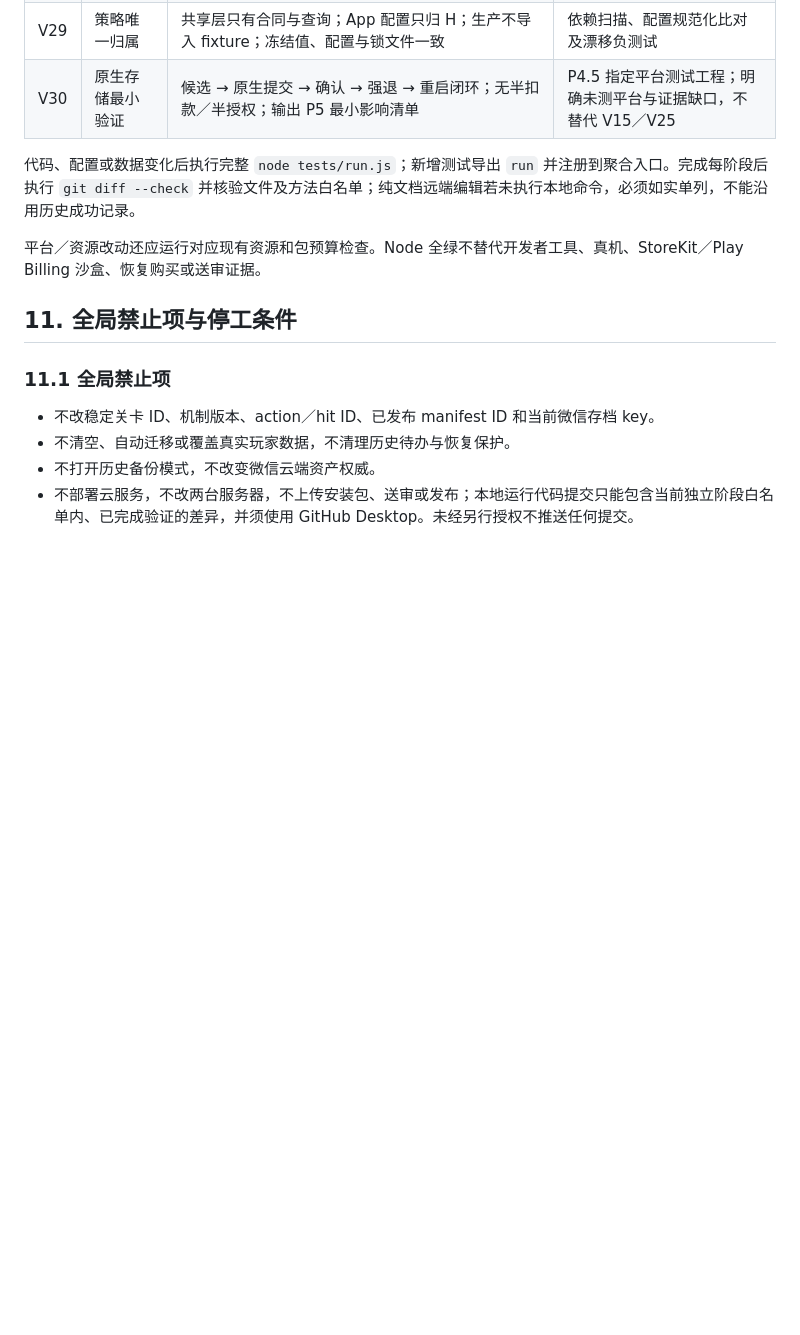
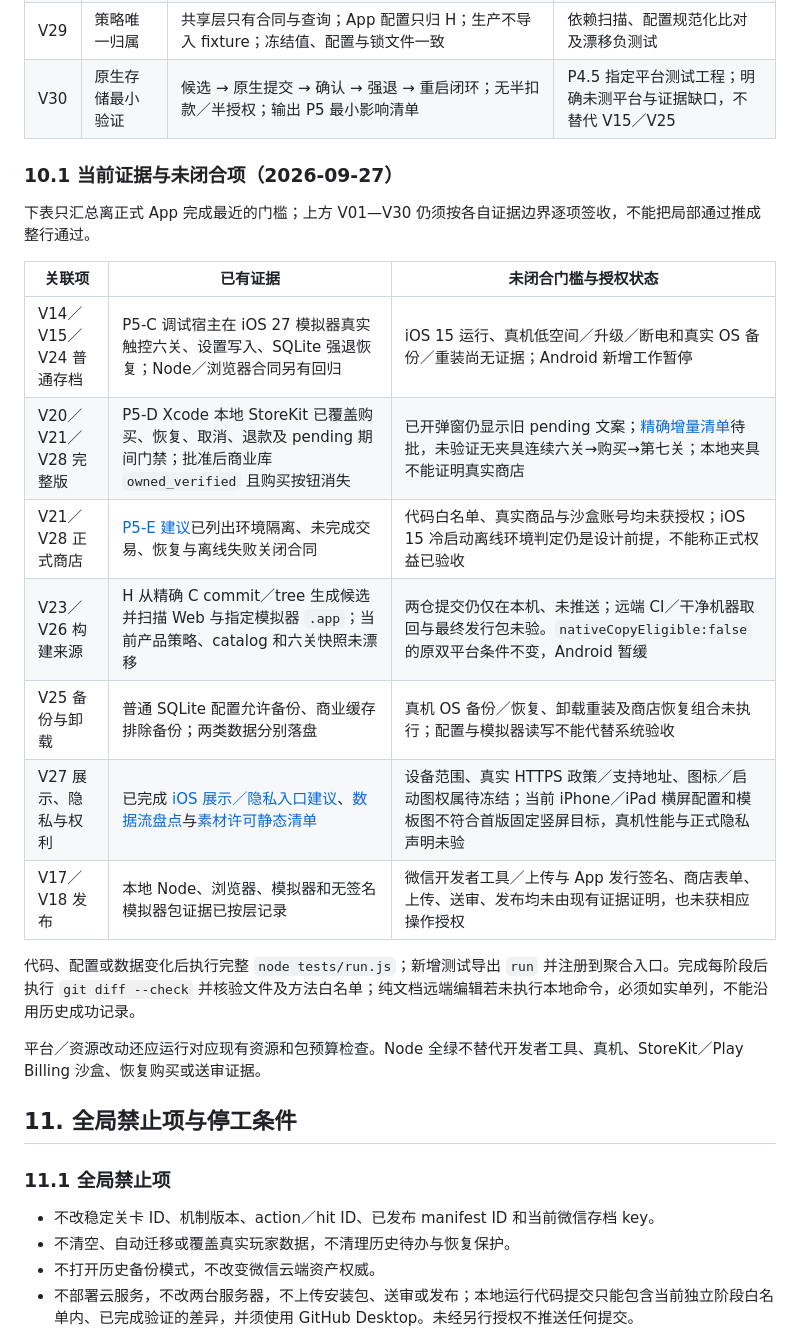
Before and after one commit to godwhere/ClearedMiniProgram, a Markdown page: docs/app-portability-plan.md, the part around the change. Rendered like a GitHub page; blank space fills up the shorter version.

Commit message:
docs: 列明 App 尚未闭合的验收门槛

```diff
--- a/docs/app-portability-plan.md
+++ b/docs/app-portability-plan.md
@@ -991,6 +991,20 @@ git diff --check
 | V29 | 策略唯一归属 | 共享层只有合同与查询；App 配置只归 H；生产不导入 fixture；冻结值、配置与锁文件一致 | 依赖扫描、配置规范化比对及漂移负测试 |
 | V30 | 原生存储最小验证 | 候选 → 原生提交 → 确认 → 强退 → 重启闭环；无半扣款／半授权；输出 P5 最小影响清单 | P4.5 指定平台测试工程；明确未测平台与证据缺口，不替代 V15／V25 |
 
+### 10.1 当前证据与未闭合项（2026-09-27）
+
+下表只汇总离正式 App 完成最近的门槛；上方 V01—V30 仍须按各自证据边界逐项签收，不能把局部通过推成整行通过。
+
+| 关联项 | 已有证据 | 未闭合门槛与授权状态 |
+| --- | --- | --- |
+| V14／V15／V24 普通存档 | P5-C 调试宿主在 iOS 27 模拟器真实触控六关、设置写入、SQLite 强退恢复；Node／浏览器合同另有回归 | iOS 15 运行、真机低空间／升级／断电和真实 OS 备份／重装尚无证据；Android 新增工作暂停 |
+| V20／V21／V28 完整版 | P5-D Xcode 本地 StoreKit 已覆盖购买、恢复、取消、退款及 pending 期间门禁；批准后商业库 `owned_verified` 且购买按钮消失 | 已开弹窗仍显示旧 pending 文案；[精确增量清单](p5-d-ios-scope-proposal.md#ask-to-buy-弹窗反馈补充建议待单独批准)待批，未验证无夹具连续六关→购买→第七关；本地夹具不能证明真实商店 |
+| V21／V28 正式商店 | [P5-E 建议](p5-e-ios-storekit-scope-proposal.md)已列出环境隔离、未完成交易、恢复与离线失败关闭合同 | 代码白名单、真实商品与沙盒账号均未获授权；iOS 15 冷启动离线环境判定仍是设计前提，不能称正式权益已验收 |
+| V23／V26 构建来源 | H 从精确 C commit／tree 生成候选并扫描 Web 与指定模拟器 `.app`；当前产品策略、catalog 和六关快照未漂移 | 两仓提交仍仅在本机、未推送；远端 CI／干净机器取回与最终发行包未验。`nativeCopyEligible:false` 的原双平台条件不变，Android 暂缓 |
+| V25 备份与卸载 | 普通 SQLite 配置允许备份、商业缓存排除备份；两类数据分别落盘 | 真机 OS 备份／恢复、卸载重装及商店恢复组合未执行；配置与模拟器读写不能代替系统验收 |
+| V27 展示、隐私与权利 | 已完成 [iOS 展示／隐私入口建议](p5-f-ios-presentation-privacy-scope-proposal.md)、[数据流盘点](p5-ios-privacy-data-audit.md)与[素材许可静态清单](p5-ios-asset-rights-audit.md) | 设备范围、真实 HTTPS 政策／支持地址、图标／启动图权属待冻结；当前 iPhone／iPad 横屏配置和模板图不符合首版固定竖屏目标，真机性能与正式隐私声明未验 |
+| V17／V18 发布 | 本地 Node、浏览器、模拟器和无签名模拟器包证据已按层记录 | 微信开发者工具／上传与 App 发行签名、商店表单、上传、送审、发布均未由现有证据证明，也未获相应操作授权 |
+
 代码、配置或数据变化后执行完整 `node tests/run.js`；新增测试导出 `run` 并注册到聚合入口。完成每阶段后执行 `git diff --check` 并核验文件及方法白名单；纯文档远端编辑若未执行本地命令，必须如实单列，不能沿用历史成功记录。
 
 平台／资源改动还应运行对应现有资源和包预算检查。Node 全绿不替代开发者工具、真机、StoreKit／Play Billing 沙盒、恢复购买或送审证据。
```
